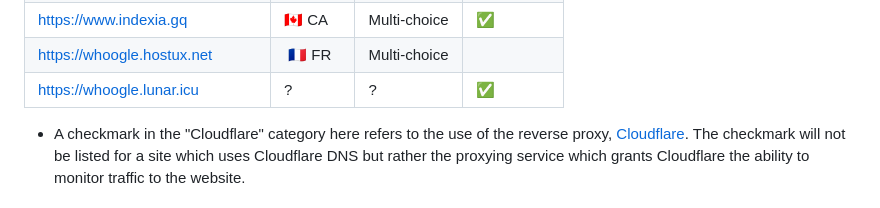
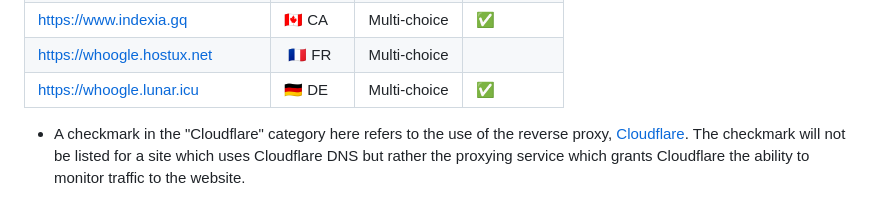
Before and after one commit to benbusby/whoogle-search, a Markdown page: README.md, the part around the change. Rendered like a GitHub page.

Commit message:
Update whoogle.lunar.icu instance details [skip ci]

```diff
--- a/README.md
+++ b/README.md
@@ -597,7 +597,7 @@ A lot of the app currently piggybacks on Google's existing support for fetching
 | [https://wg.vern.cc](https://wg.vern.cc) | 🇺🇸 US | English |  |
 | [https://www.indexia.gq](https://www.indexia.gq) | 🇨🇦 CA | Multi-choice | ✅ |
 | [https://whoogle.hostux.net](https://whoogle.hostux.net) | 🇫🇷 FR | Multi-choice | |
-| [https://whoogle.lunar.icu](https://whoogle.lunar.icu) | ? | ? | ✅ |
+| [https://whoogle.lunar.icu](https://whoogle.lunar.icu) | 🇩🇪 DE | Multi-choice | ✅ |
 
 * A checkmark in the "Cloudflare" category here refers to the use of the reverse proxy, [Cloudflare](https://cloudflare.com). The checkmark will not be listed for a site which uses Cloudflare DNS but rather the proxying service which grants Cloudflare the ability to monitor traffic to the website.
 
```
